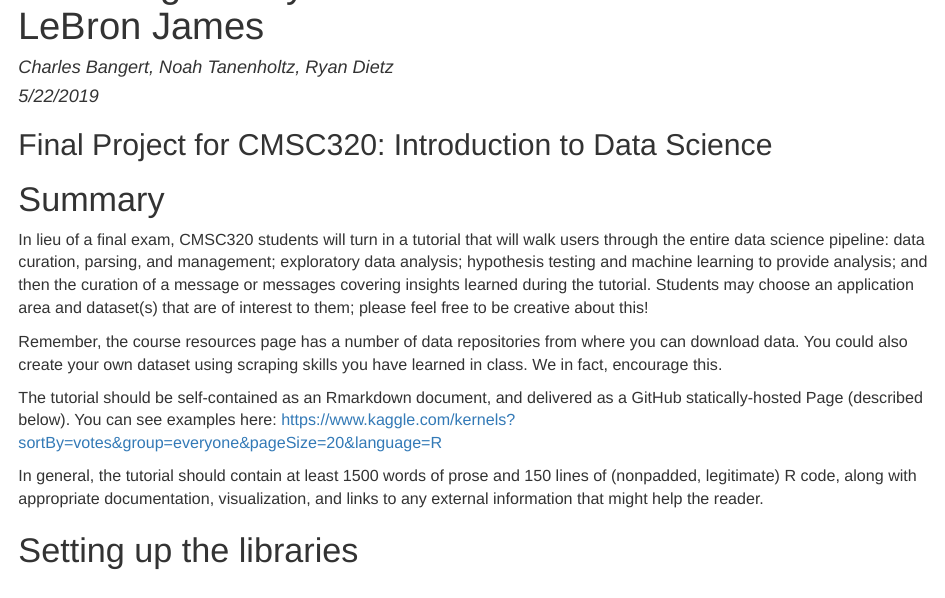
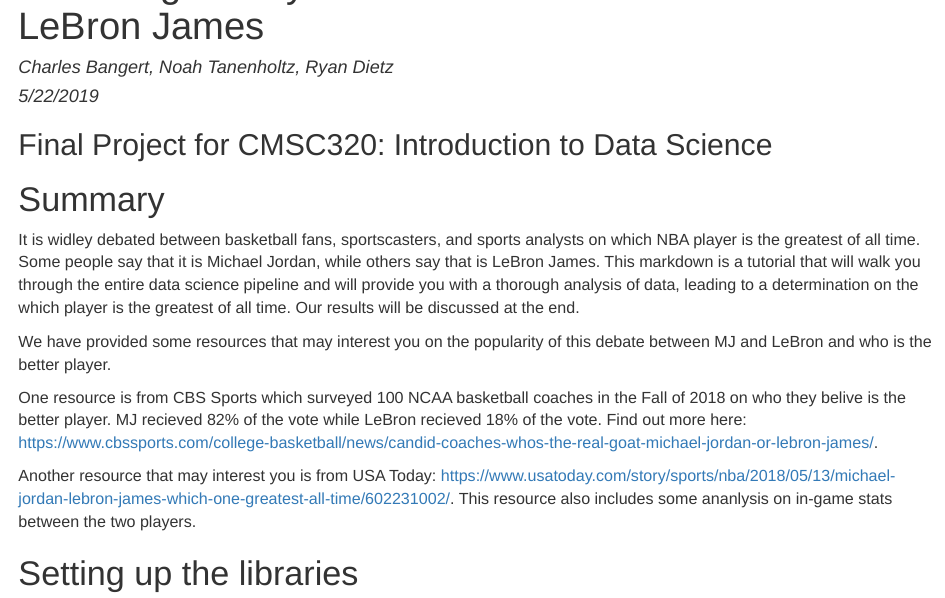
Before and after one commit to CJBangert/MJ-vs-Lebron, an R Markdown document (finalproj.Rmd): the page in a window 1100 px wide, from 60 px down. The pictures show the output file finalproj.html that the author committed with the source, opened offline.

Commit message:
Fixed up the summary and added 2 links, please check it over

```diff
--- a/finalproj.Rmd
+++ b/finalproj.Rmd
@@ -14,13 +14,13 @@ knitr::opts_chunk$set(echo = TRUE)
 ## Final Project for CMSC320: Introduction to Data Science
 
 # Summary
-In lieu of a final exam, CMSC320 students will turn in a tutorial that will walk users through the entire data science pipeline: data curation, parsing, and management; exploratory data analysis; hypothesis testing and machine learning to provide analysis; and then the curation of a message or messages covering insights learned during the tutorial. Students may choose an application area and dataset(s) that are of interest to them; please feel free to be creative about this!
+It is widley debated between basketball fans, sportscasters, and sports analysts on which NBA player is the greatest of all time. Some people say that it is Michael Jordan, while others say that is LeBron James. This markdown is a tutorial that will walk you through the entire data science pipeline and will provide you with a thorough analysis of data, leading to a determination on the which player is the greatest of all time. Our results will be discussed at the end.
 
-Remember, the course resources page has a number of data repositories from where you can download data. You could also create your own dataset using scraping skills you have learned in class. We in fact, encourage this.
+We have provided some resources that may interest you on the popularity of this debate between MJ and LeBron and who is the better player.
 
-The tutorial should be self-contained as an Rmarkdown document, and delivered as a GitHub statically-hosted Page (described below). You can see examples here: https://www.kaggle.com/kernels?sortBy=votes&group=everyone&pageSize=20&language=R
+One resource is from CBS Sports which surveyed 100 NCAA basketball coaches in the Fall of 2018 on who they belive is the better player. MJ recieved 82% of the vote while LeBron recieved 18% of the vote. Find out more here: https://www.cbssports.com/college-basketball/news/candid-coaches-whos-the-real-goat-michael-jordan-or-lebron-james/.
 
-In general, the tutorial should contain at least 1500 words of prose and 150 lines of (nonpadded, legitimate) R code, along with appropriate documentation, visualization, and links to any external information that might help the reader.
+Another resource that may interest you is from USA Today: https://www.usatoday.com/story/sports/nba/2018/05/13/michael-jordan-lebron-james-which-one-greatest-all-time/602231002/. This resource also includes some ananlysis on in-game stats between the two players.
 
 #Setting up the libraries
 
```
Also changed, not shown: finalproj.html.
